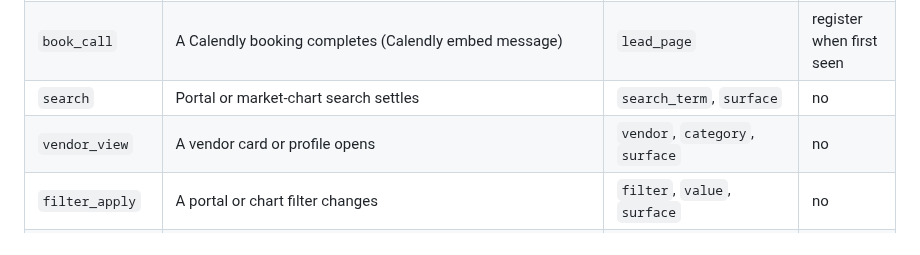
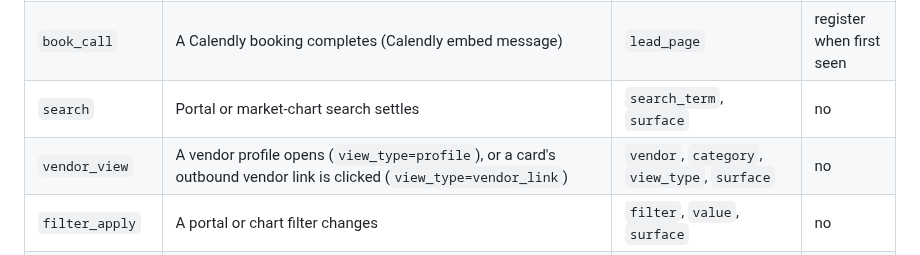
Before and after one commit to RealTreasury/rt-wordpress-content, a Markdown page: docs/site-events.md, the part around the change. Drawn GitHub-style.

Commit message:
docs/site-events: vendor_view view_type (treasury-tech-portal #1392)
Co-Authored-By: Claude Opus 5.5 <noreply@anthropic.com>

```diff
--- a/docs/site-events.md
+++ b/docs/site-events.md
@@ -25,7 +25,7 @@ whose value looks like an email address (a visitor can type one into a search bo
 | `sign_up` | Newsletter subscription succeeds | `method`, `lead_page` | register when first seen |
 | `book_call` | A Calendly booking completes (Calendly embed message) | `lead_page` | register when first seen |
 | `search` | Portal or market-chart search settles | `search_term`, `surface` | no |
-| `vendor_view` | A vendor card or profile opens | `vendor`, `category`, `surface` | no |
+| `vendor_view` | A vendor profile opens (`view_type=profile`), or a card's outbound vendor link is clicked (`view_type=vendor_link`) | `vendor`, `category`, `view_type`, `surface` | no |
 | `filter_apply` | A portal or chart filter changes | `filter`, `value`, `surface` | no |
 | `cta_click` | Any element with `data-rt-cta="<name>"` (optional `data-rt-cta-location`), or any Calendly or Microsoft Bookings link | `cta`, `location` | no |
 
```
